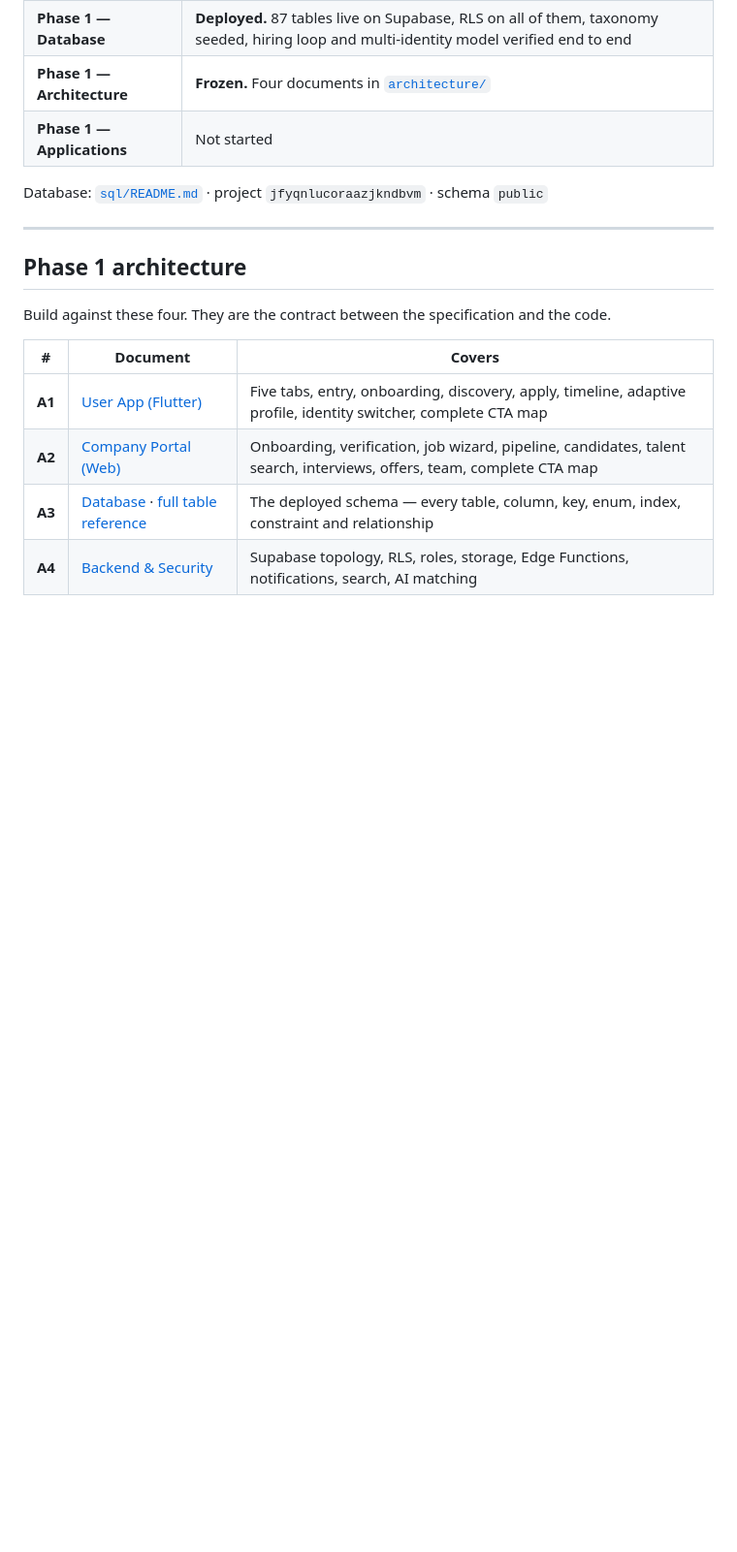
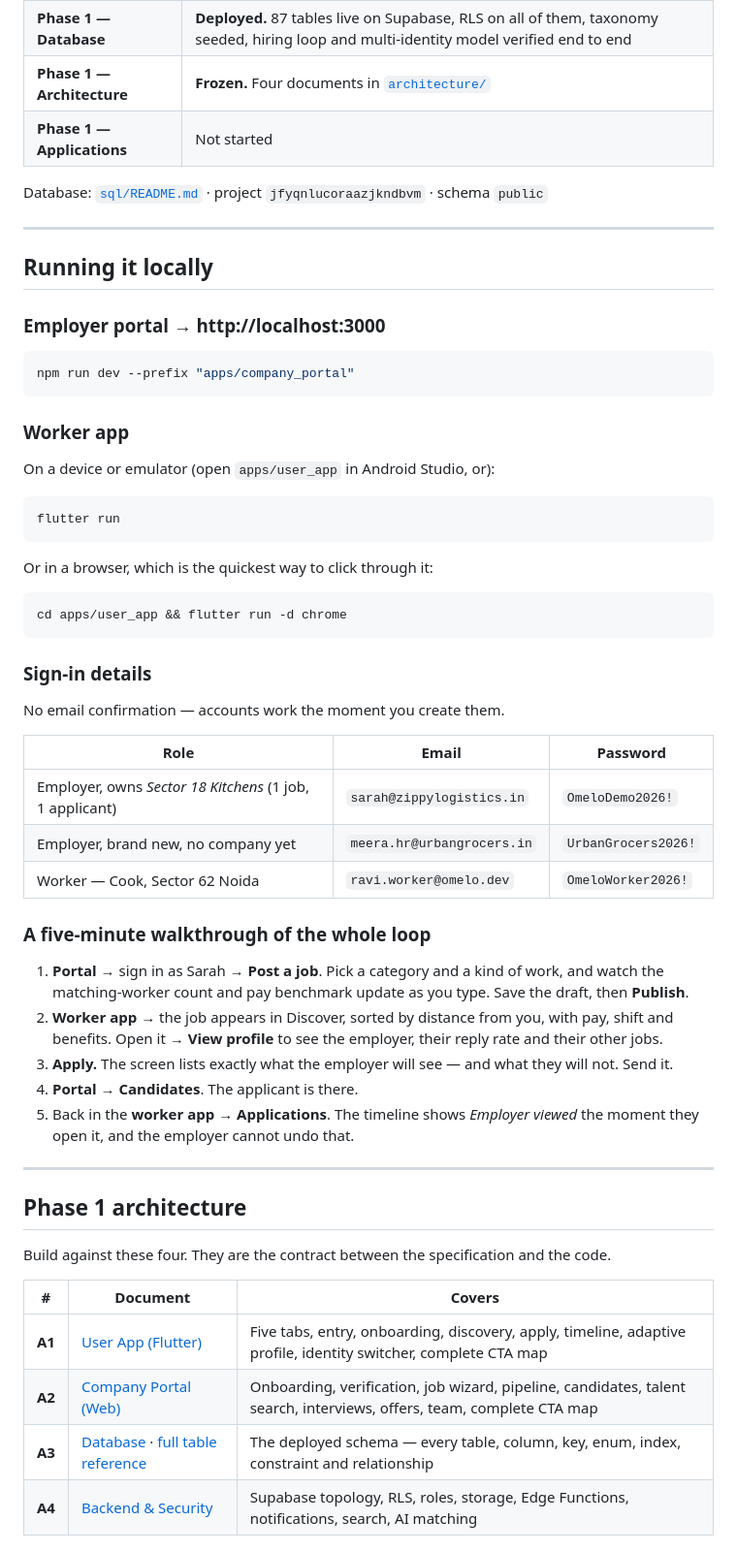
Before and after one commit to anandworksgroup/omelo, a Markdown page: README.md, the part around the change. Shown at 97% size. Rendered like a GitHub page; blank space fills up the shorter version.

Commit message:
docs: how to run both apps locally, with demo logins
Adds a run section to the root README: commands for each app, the three
demo accounts, and a five-minute walkthrough covering the full loop from
posting a job to the worker seeing "Employer viewed".

Co-Authored-By: Claude Opus 5 <noreply@anthropic.com>

````diff
--- a/README.md
+++ b/README.md
@@ -25,6 +25,54 @@ on. One platform, one schema, every trade.
 | **Phase 1 — Applications** | Not started |
 
 Database: [`sql/README.md`](sql/README.md) · project `jfyqnlucoraazjkndbvm` · schema `public`
+
+---
+
+## Running it locally
+
+### Employer portal → http://localhost:3000
+
+```bash
+npm run dev --prefix "apps/company_portal"
+```
+
+### Worker app
+
+On a device or emulator (open `apps/user_app` in Android Studio, or):
+
+```bash
+flutter run
+```
+
+Or in a browser, which is the quickest way to click through it:
+
+```bash
+cd apps/user_app && flutter run -d chrome
+```
+
+### Sign-in details
+
+No email confirmation — accounts work the moment you create them.
+
+| Role | Email | Password |
+|---|---|---|
+| Employer, owns *Sector 18 Kitchens* (1 job, 1 applicant) | `sarah@zippylogistics.in` | `OmeloDemo2026!` |
+| Employer, brand new, no company yet | `meera.hr@urbangrocers.in` | `UrbanGrocers2026!` |
+| Worker — Cook, Sector 62 Noida | `ravi.worker@omelo.dev` | `OmeloWorker2026!` |
+
+### A five-minute walkthrough of the whole loop
+
+1. **Portal** → sign in as Sarah → **Post a job**. Pick a category and a kind of
+   work, and watch the matching-worker count and pay benchmark update as you
+   type. Save the draft, then **Publish**.
+2. **Worker app** → the job appears in Discover, sorted by distance from you,
+   with pay, shift and benefits. Open it → **View profile** to see the employer,
+   their reply rate and their other jobs.
+3. **Apply.** The screen lists exactly what the employer will see — and what
+   they will not. Send it.
+4. **Portal** → **Candidates**. The applicant is there.
+5. Back in the **worker app** → **Applications**. The timeline shows
+   *Employer viewed* the moment they open it, and the employer cannot undo that.
 
 ---
 
````
